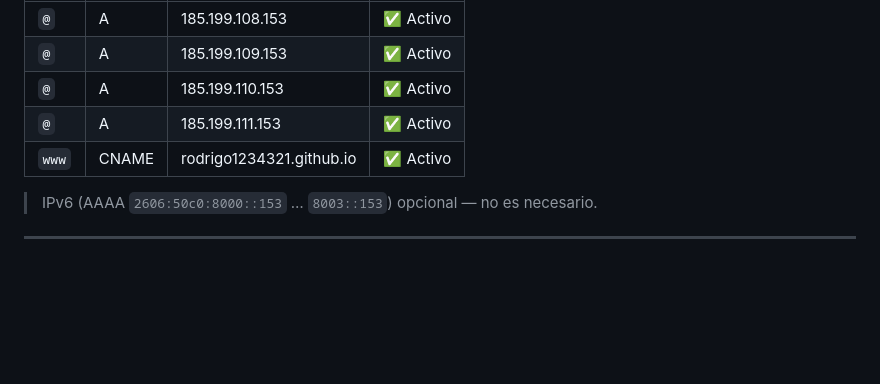
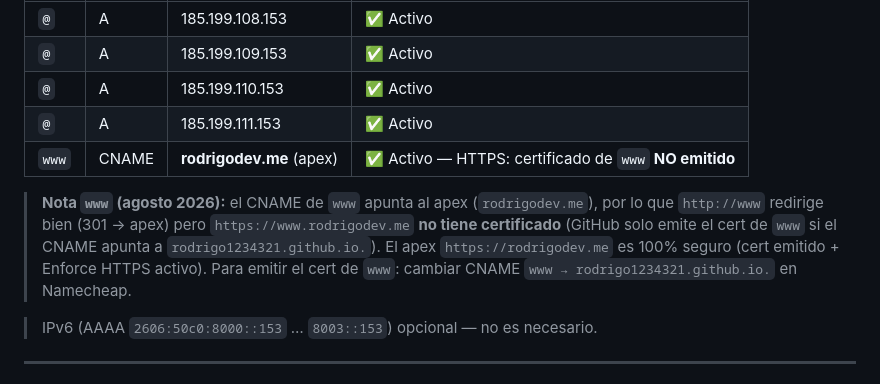
Before and after one commit to rodrigo1234321/rodrigo1234321.github.io, a Markdown page: DNS_CONFIGURATION.md, the part around the change. GitHub-like rendering; blank space fills up the shorter version.

Commit message:
docs: registrar estado real del CNAME www (cert no emitido)

```diff
--- a/DNS_CONFIGURATION.md
+++ b/DNS_CONFIGURATION.md
@@ -19,7 +19,13 @@ El dominio raíz **ya resuelve a GitHub Pages**. Verificado con `nslookup`:
 | `@` | A | 185.199.109.153 | ✅ Activo |
 | `@` | A | 185.199.110.153 | ✅ Activo |
 | `@` | A | 185.199.111.153 | ✅ Activo |
-| `www` | CNAME | rodrigo1234321.github.io | ✅ Activo |
+| `www` | CNAME | **rodrigodev.me** (apex) | ✅ Activo — HTTPS: certificado de `www` **NO emitido** |
+
+> **Nota `www` (agosto 2026):** el CNAME de `www` apunta al apex (`rodrigodev.me`), por lo que
+> `http://www` redirige bien (301 → apex) pero `https://www.rodrigodev.me` **no tiene certificado**
+> (GitHub solo emite el cert de `www` si el CNAME apunta a `rodrigo1234321.github.io.`).
+> El apex `https://rodrigodev.me` es 100% seguro (cert emitido + Enforce HTTPS activo).
+> Para emitir el cert de `www`: cambiar CNAME `www → rodrigo1234321.github.io.` en Namecheap.
 
 > IPv6 (AAAA `2606:50c0:8000::153` … `8003::153`) opcional — no es necesario.
 
```
